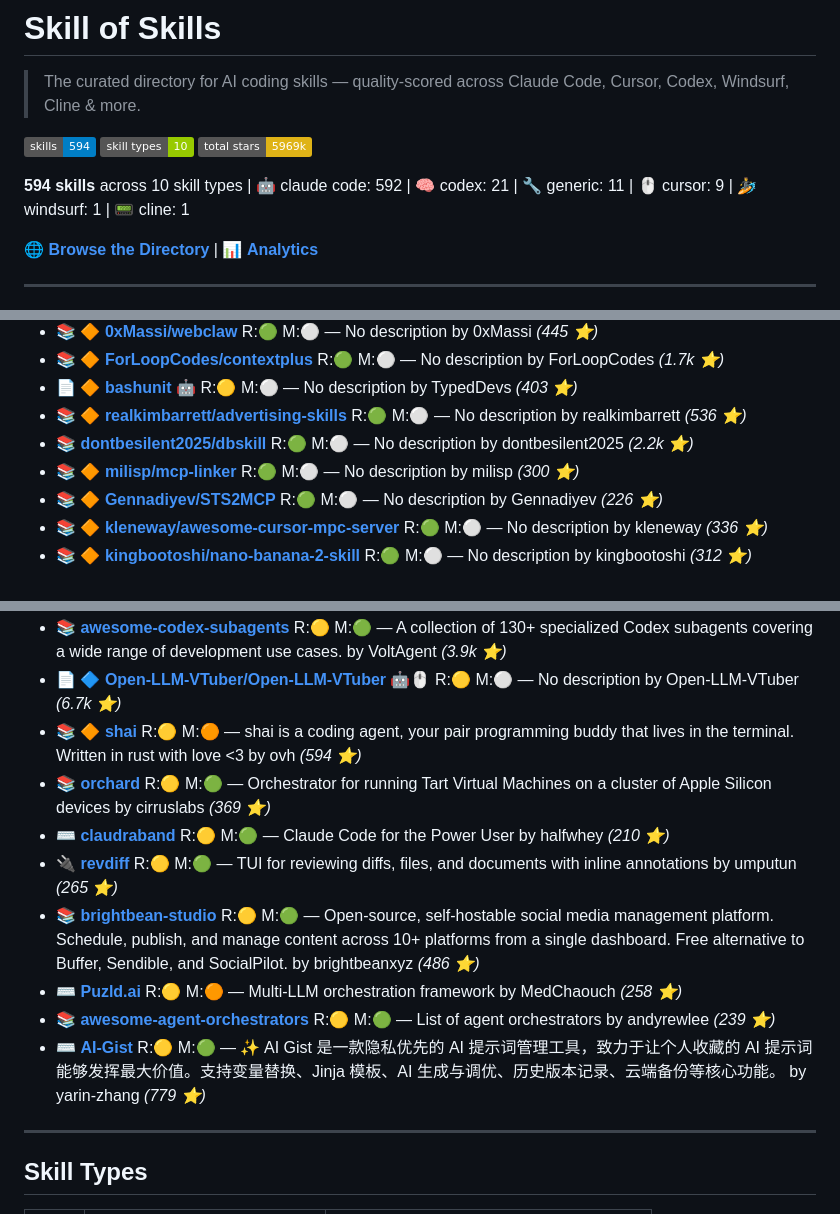
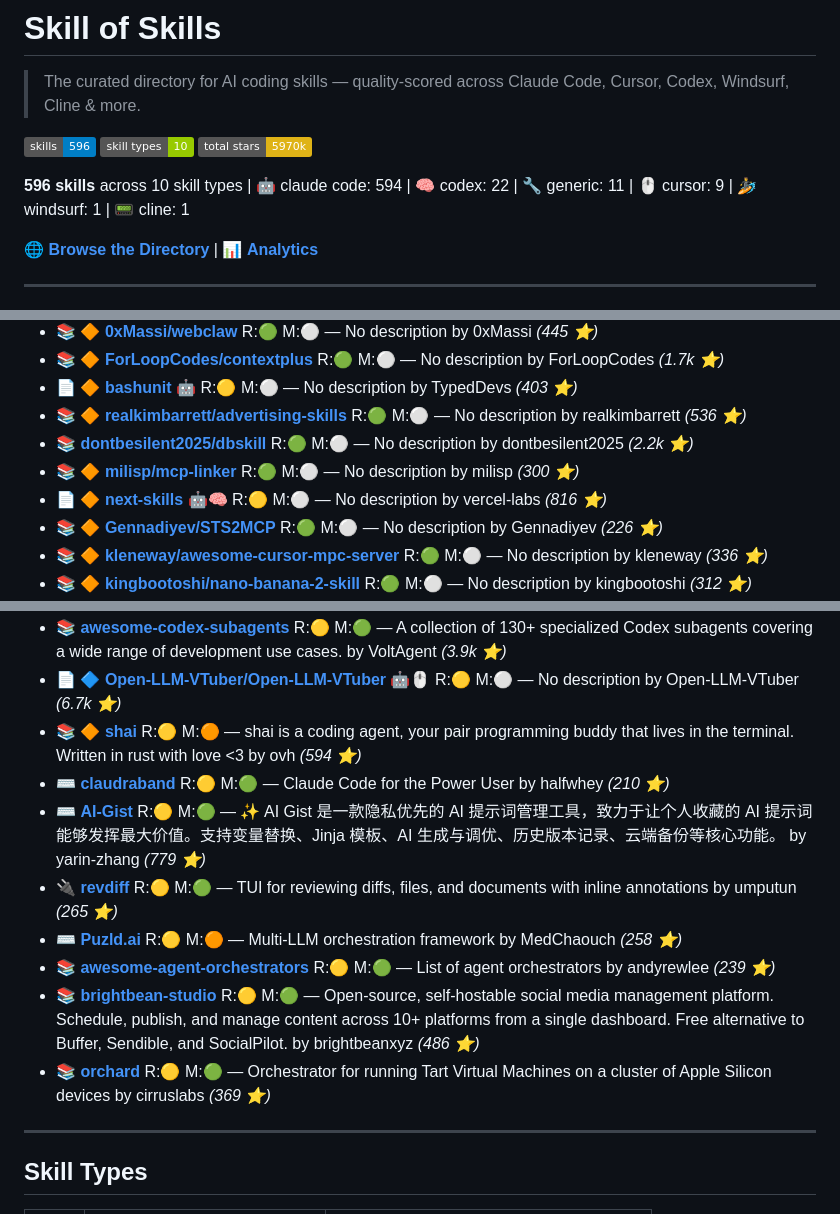
Before and after one commit to the911fund/skill-of-skills, a Markdown page: README.md, 3 parts joined by grey strips. GitHub-like rendering; badges without logos.

Commit message:
Auto-update README.md with latest skills data

```diff
--- a/README.md
+++ b/README.md
@@ -2,11 +2,11 @@
 
 > The curated directory for AI coding skills — quality-scored across Claude Code, Cursor, Codex, Windsurf, Cline & more.
 
-[![Tools](https://img.shields.io/badge/skills-594-blue)](https://github.com/the911fund/skill-of-skills)
+[![Tools](https://img.shields.io/badge/skills-596-blue)](https://github.com/the911fund/skill-of-skills)
 [![Categories](https://img.shields.io/badge/skill_types-10-green)](https://github.com/the911fund/skill-of-skills)
-[![Stars](https://img.shields.io/badge/total_stars-5969k-yellow)](https://github.com/the911fund/skill-of-skills)
+[![Stars](https://img.shields.io/badge/total_stars-5970k-yellow)](https://github.com/the911fund/skill-of-skills)
 
-**594 skills** across 10 skill types | 🤖 claude code: 592 | 🧠 codex: 21 | 🔧 generic: 11 | 🖱️ cursor: 9 | 🏄 windsurf: 1 | 📟 cline: 1
+**596 skills** across 10 skill types | 🤖 claude code: 594 | 🧠 codex: 22 | 🔧 generic: 11 | 🖱️ cursor: 9 | 🏄 windsurf: 1 | 📟 cline: 1
 
 🌐 **[Browse the Directory](https://skills.911fund.io)** | 📊 **[Analytics](https://skills.911fund.io/analytics)**
 
@@ -264,6 +264,7 @@
 - 📚 🔶 **[realkimbarrett/advertising-skills](https://github.com/realkimbarrett/advertising-skills)**  R:🟢 M:⚪ — No description by realkimbarrett *(536 ⭐)*
 - 📚  **[dontbesilent2025/dbskill](https://github.com/dontbesilent2025/dbskill)**  R:🟢 M:⚪ — No description by dontbesilent2025 *(2.2k ⭐)*
 - 📚 🔶 **[milisp/mcp-linker](https://github.com/milisp/mcp-linker)**  R:🟢 M:⚪ — No description by milisp *(300 ⭐)*
+- 📄 🔶 **[next-skills](https://github.com/vercel-labs/next-skills)** 🤖🧠 R:🟡 M:⚪ — No description by vercel-labs *(816 ⭐)*
 - 📚 🔶 **[Gennadiyev/STS2MCP](https://github.com/Gennadiyev/STS2MCP)**  R:🟢 M:⚪ — No description by Gennadiyev *(226 ⭐)*
 - 📚 🔶 **[kleneway/awesome-cursor-mpc-server](https://github.com/kleneway/awesome-cursor-mpc-server)**  R:🟢 M:⚪ — No description by kleneway *(336 ⭐)*
 - 📚 🔶 **[kingbootoshi/nano-banana-2-skill](https://github.com/kingbootoshi/nano-banana-2-skill)**  R:🟢 M:⚪ — No description by kingbootoshi *(312 ⭐)*
@@ -650,13 +652,13 @@
 - 📚  **[awesome-codex-subagents](https://github.com/VoltAgent/awesome-codex-subagents)**  R:🟡 M:🟢 — A collection of 130+ specialized Codex subagents covering a wide range of development use cases. by VoltAgent *(3.9k ⭐)*
 - 📄 🔷 **[Open-LLM-VTuber/Open-LLM-VTuber](https://github.com/Open-LLM-VTuber/Open-LLM-VTuber)** 🤖🖱️ R:🟡 M:⚪ — No description by Open-LLM-VTuber *(6.7k ⭐)*
 - 📚 🔶 **[shai](https://github.com/ovh/shai)**  R:🟡 M:🟠 — shai is a coding agent, your pair programming buddy that lives in the terminal. Written in rust with love <3 by ovh *(594 ⭐)*
-- 📚  **[orchard](https://github.com/cirruslabs/orchard)**  R:🟡 M:🟢 — Orchestrator for running Tart Virtual Machines on a cluster of Apple Silicon devices by cirruslabs *(369 ⭐)*
 - ⌨️  **[claudraband](https://github.com/halfwhey/claudraband)**  R:🟡 M:🟢 — Claude Code for the Power User by halfwhey *(210 ⭐)*
+- ⌨️  **[AI-Gist](https://github.com/yarin-zhang/AI-Gist)**  R:🟡 M:🟢 — ✨ AI Gist 是一款隐私优先的 AI 提示词管理工具，致力于让个人收藏的 AI 提示词能够发挥最大价值。支持变量替换、Jinja 模板、AI 生成与调优、历史版本记录、云端备份等核心功能。 by yarin-zhang *(779 ⭐)*
 - 🔌  **[revdiff](https://github.com/umputun/revdiff)**  R:🟡 M:🟢 — TUI for reviewing diffs, files, and documents with inline annotations by umputun *(265 ⭐)*
-- 📚  **[brightbean-studio](https://github.com/brightbeanxyz/brightbean-studio)**  R:🟡 M:🟢 — Open-source, self-hostable social media management platform. Schedule, publish, and manage content across 10+ platforms from a single dashboard. Free alternative to Buffer, Sendible, and SocialPilot. by brightbeanxyz *(486 ⭐)*
 - ⌨️  **[Puzld.ai](https://github.com/MedChaouch/Puzld.ai)**  R:🟡 M:🟠 — Multi-LLM orchestration framework by MedChaouch *(258 ⭐)*
 - 📚  **[awesome-agent-orchestrators](https://github.com/andyrewlee/awesome-agent-orchestrators)**  R:🟡 M:🟢 — List of agent orchestrators by andyrewlee *(239 ⭐)*
-- ⌨️  **[AI-Gist](https://github.com/yarin-zhang/AI-Gist)**  R:🟡 M:🟢 — ✨ AI Gist 是一款隐私优先的 AI 提示词管理工具，致力于让个人收藏的 AI 提示词能够发挥最大价值。支持变量替换、Jinja 模板、AI 生成与调优、历史版本记录、云端备份等核心功能。 by yarin-zhang *(779 ⭐)*
+- 📚  **[brightbean-studio](https://github.com/brightbeanxyz/brightbean-studio)**  R:🟡 M:🟢 — Open-source, self-hostable social media management platform. Schedule, publish, and manage content across 10+ platforms from a single dashboard. Free alternative to Buffer, Sendible, and SocialPilot. by brightbeanxyz *(486 ⭐)*
+- 📚  **[orchard](https://github.com/cirruslabs/orchard)**  R:🟡 M:🟢 — Orchestrator for running Tart Virtual Machines on a cluster of Apple Silicon devices by cirruslabs *(369 ⭐)*
 
 ---
 
```
Also changed, not shown: other parts of README.md (+1 -0 lines).
